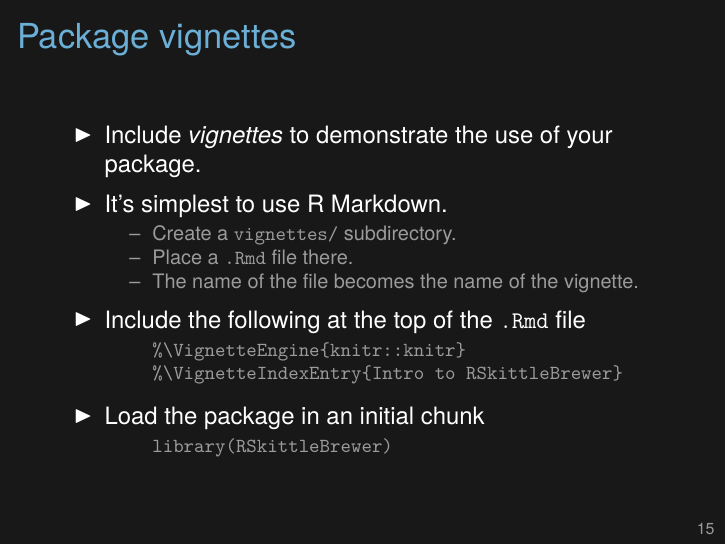
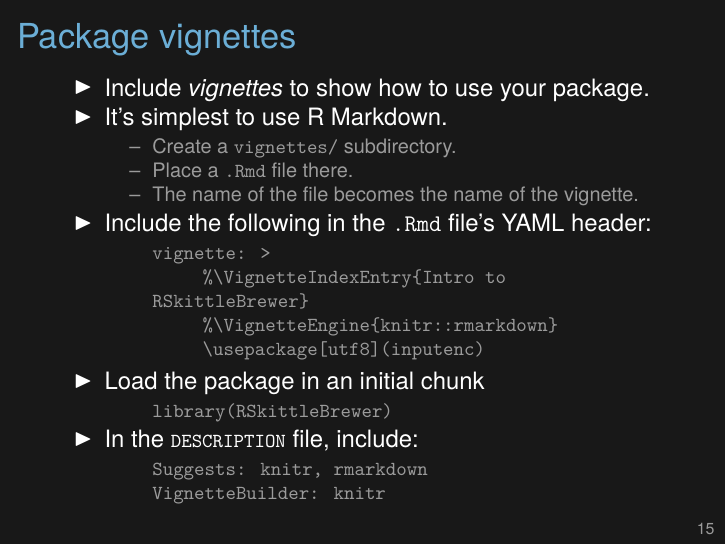
Before and after one commit to kbroman/Tools4RR, LaTeX slides (08_Rpack/08_rpack.tex): page 16 of 20. Compiled offline with XeLaTeX.

Commit message:
Lec 8 (R pack): update re vignettes with Rmd v2

```diff
--- a/08_Rpack/08_rpack.tex
+++ b/08_Rpack/08_rpack.tex
@@ -437,19 +437,20 @@ names that correspond to that Skittle flavor.
 
 \begin{frame}{Package vignettes}
 
-\bbi
-\item Include \emph{vignettes\/} to demonstrate the use of your
-  package.
+\bi
+\item Include \emph{vignettes\/} to show how to use your package.
 \item It's simplest to use R Markdown.
   \bi
   \item Create a {\tt vignettes/} subdirectory.
   \item Place a {\tt .Rmd} file there.
   \item The name of the file becomes the name of the vignette.
   \ei
-\item Include the following at the top of the {\tt .Rmd} file
+\item Include the following in the {\tt .Rmd} file's YAML header:
   \bi
-  \item[] {\lolit \ttfn \%{\textbackslash}VignetteEngine\{knitr::knitr\}}
-  \item[] {\lolit \ttfn \%{\textbackslash}VignetteIndexEntry\{Intro to RSkittleBrewer\}}
+  \item[] {\lolit \ttfn vignette: >}
+  \item[] {\lolit \ttfn \hspace{2em} \%{\textbackslash}VignetteIndexEntry\{Intro to RSkittleBrewer\}}
+  \item[] {\lolit \ttfn \hspace{2em} \%{\textbackslash}VignetteEngine\{knitr::rmarkdown\}}
+  \item[] {\lolit \ttfn \hspace{2em} {\textbackslash}usepackage[utf8](inputenc)}
   \ei
 
 \item Load the package in an initial chunk
@@ -457,6 +458,13 @@ names that correspond to that Skittle flavor.
   \bi
   \item[] {\lolit \ttfn library(RSkittleBrewer)}
   \ei
+
+\item In the {\ttfn DESCRIPTION} file, include:
+  \bi
+  \item[] {\lolit \ttfn Suggests: knitr, rmarkdown}
+  \item[] {\lolit \ttfn VignetteBuilder: knitr}
+  \ei
+
 \ei
 
 \note{In my experience, people tend not to read detailed
@@ -468,6 +476,9 @@ names that correspond to that Skittle flavor.
   usual sort of {\tt .Rmd} files there. You just need to add a couple
   of special lines to the top of the file: to tell R to use knitr to
   build the vignette, and to give a title to the vignette.
+
+  You also need to indicate, in the {\ttfn DESCRIPTION} file, that
+  you're using knitr for the vignettes.
 
   In your {\tt .Rmd} file, you'll need to load the package before you
   start using it.
```
